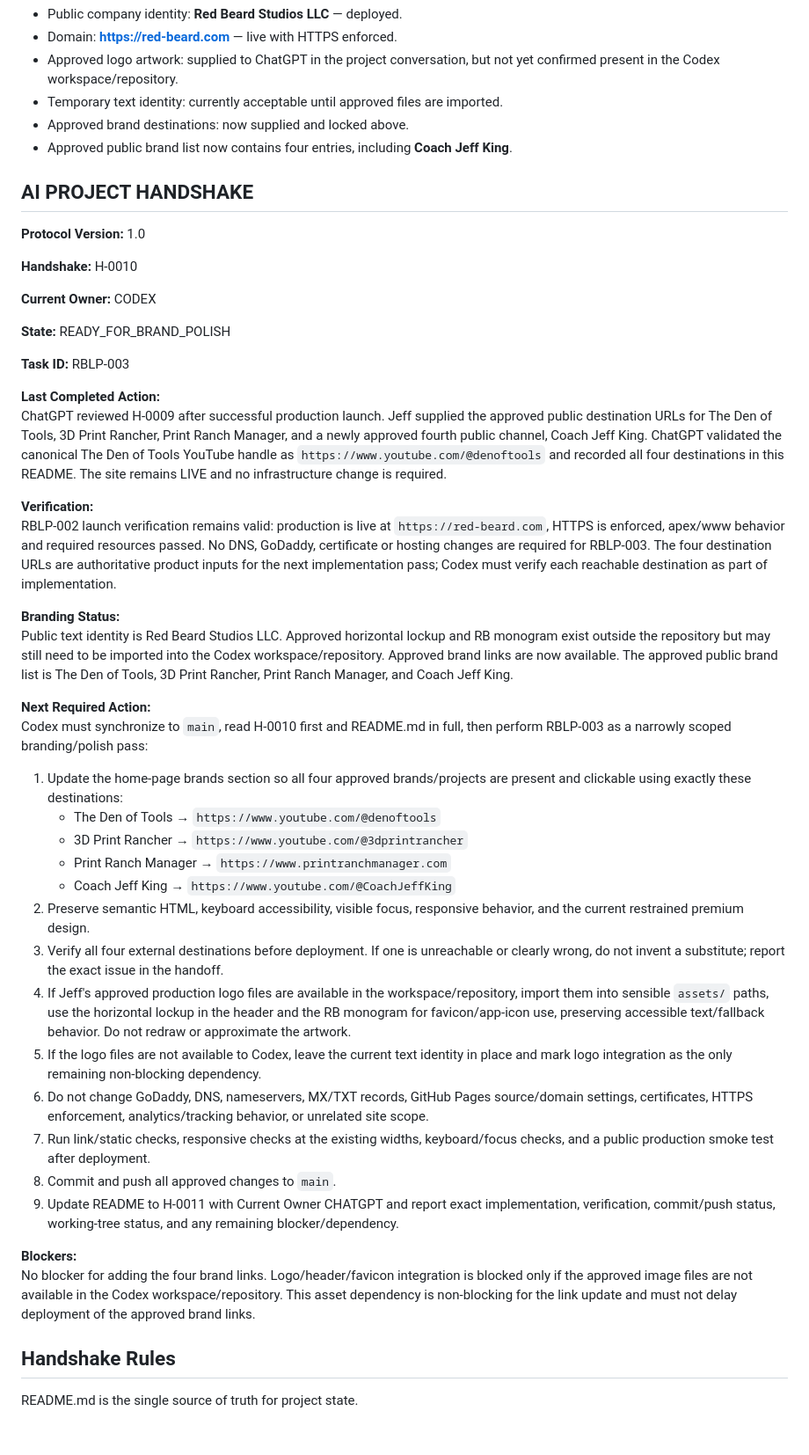
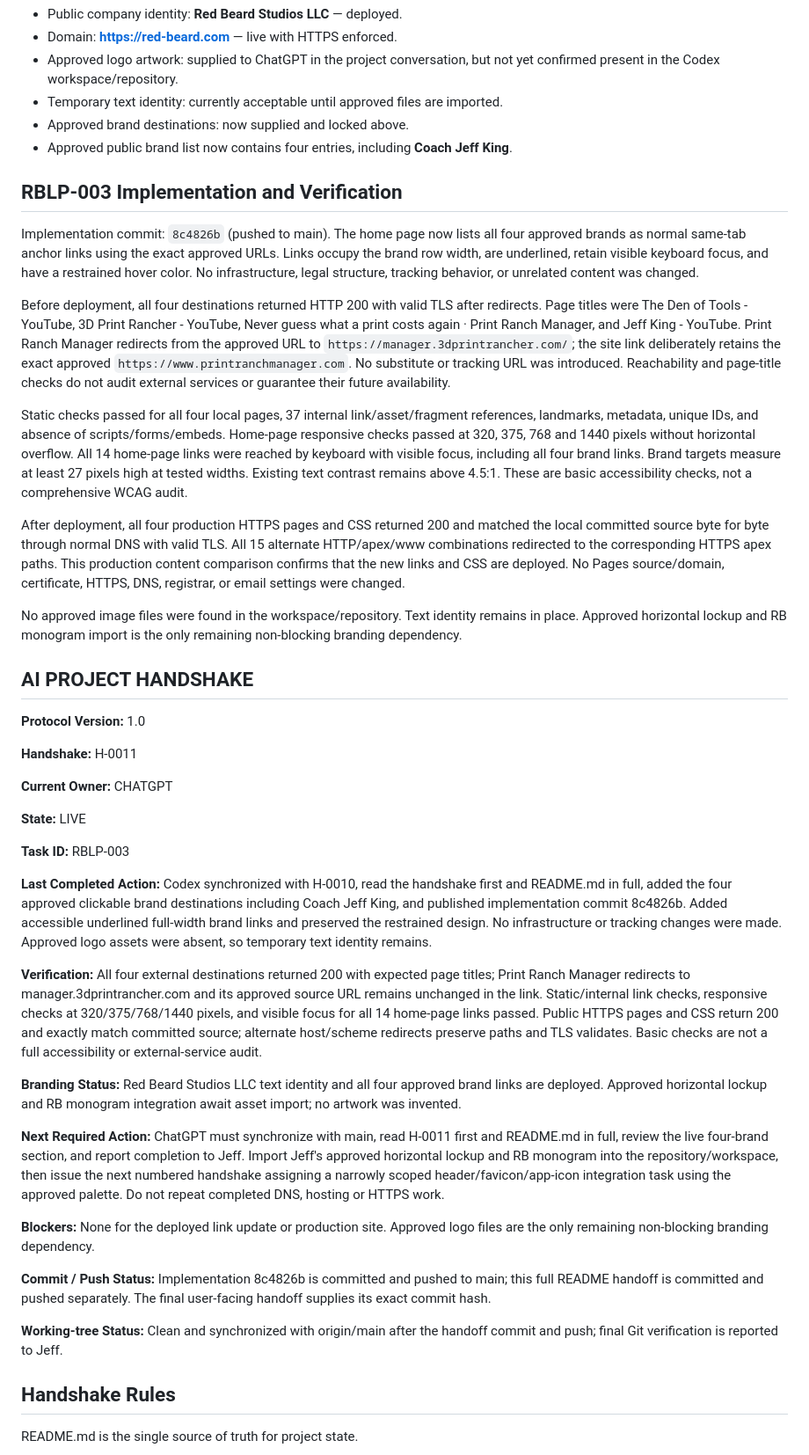
Before and after one commit to RedBeardRex/RedBeardLLC, a Markdown page: README.md, the part around the change. Shown at 88% size. GitHub-like rendering; blank space fills up the shorter version.

Commit message:
Record complete H-0011 brand-link handoff

```diff
--- a/README.md
+++ b/README.md
@@ -225,46 +225,50 @@ The GoDaddy/DNS/HTTPS launch configuration is complete and must not be repeated
 - Approved brand destinations: now supplied and locked above.
 - Approved public brand list now contains four entries, including **Coach Jeff King**.
 
+## RBLP-003 Implementation and Verification
+
+Implementation commit: `8c4826b` (pushed to main). The home page now lists all four approved brands as normal same-tab anchor links using the exact approved URLs. Links occupy the brand row width, are underlined, retain visible keyboard focus, and have a restrained hover color. No infrastructure, legal structure, tracking behavior, or unrelated content was changed.
+
+Before deployment, all four destinations returned HTTP 200 with valid TLS after redirects. Page titles were The Den of Tools - YouTube, 3D Print Rancher - YouTube, Never guess what a print costs again · Print Ranch Manager, and Jeff King - YouTube. Print Ranch Manager redirects from the approved URL to `https://manager.3dprintrancher.com/`; the site link deliberately retains the exact approved `https://www.printranchmanager.com`. No substitute or tracking URL was introduced. Reachability and page-title checks do not audit external services or guarantee their future availability.
+
+Static checks passed for all four local pages, 37 internal link/asset/fragment references, landmarks, metadata, unique IDs, and absence of scripts/forms/embeds. Home-page responsive checks passed at 320, 375, 768 and 1440 pixels without horizontal overflow. All 14 home-page links were reached by keyboard with visible focus, including all four brand links. Brand targets measure at least 27 pixels high at tested widths. Existing text contrast remains above 4.5:1. These are basic accessibility checks, not a comprehensive WCAG audit.
+
+After deployment, all four production HTTPS pages and CSS returned 200 and matched the local committed source byte for byte through normal DNS with valid TLS. All 15 alternate HTTP/apex/www combinations redirected to the corresponding HTTPS apex paths. This production content comparison confirms that the new links and CSS are deployed. No Pages source/domain, certificate, HTTPS, DNS, registrar, or email settings were changed.
+
+No approved image files were found in the workspace/repository. Text identity remains in place. Approved horizontal lockup and RB monogram import is the only remaining non-blocking branding dependency.
+
 ## AI PROJECT HANDSHAKE
 
 **Protocol Version:** 1.0
 
-**Handshake:** H-0010
+**Handshake:** H-0011
 
-**Current Owner:** CODEX
+**Current Owner:** CHATGPT
 
-**State:** READY_FOR_BRAND_POLISH
+**State:** LIVE
 
 **Task ID:** RBLP-003
 
 **Last Completed Action:**
-ChatGPT reviewed H-0009 after successful production launch. Jeff supplied the approved public destination URLs for The Den of Tools, 3D Print Rancher, Print Ranch Manager, and a newly approved fourth public channel, Coach Jeff King. ChatGPT validated the canonical The Den of Tools YouTube handle as `https://www.youtube.com/@denoftools` and recorded all four destinations in this README. The site remains LIVE and no infrastructure change is required.
+Codex synchronized with H-0010, read the handshake first and README.md in full, added the four approved clickable brand destinations including Coach Jeff King, and published implementation commit 8c4826b. Added accessible underlined full-width brand links and preserved the restrained design. No infrastructure or tracking changes were made. Approved logo assets were absent, so temporary text identity remains.
 
 **Verification:**
-RBLP-002 launch verification remains valid: production is live at `https://red-beard.com`, HTTPS is enforced, apex/www behavior and required resources passed. No DNS, GoDaddy, certificate or hosting changes are required for RBLP-003. The four destination URLs are authoritative product inputs for the next implementation pass; Codex must verify each reachable destination as part of implementation.
+All four external destinations returned 200 with expected page titles; Print Ranch Manager redirects to manager.3dprintrancher.com and its approved source URL remains unchanged in the link. Static/internal link checks, responsive checks at 320/375/768/1440 pixels, and visible focus for all 14 home-page links passed. Public HTTPS pages and CSS return 200 and exactly match committed source; alternate host/scheme redirects preserve paths and TLS validates. Basic checks are not a full accessibility or external-service audit.
 
 **Branding Status:**
-Public text identity is Red Beard Studios LLC. Approved horizontal lockup and RB monogram exist outside the repository but may still need to be imported into the Codex workspace/repository. Approved brand links are now available. The approved public brand list is The Den of Tools, 3D Print Rancher, Print Ranch Manager, and Coach Jeff King.
+Red Beard Studios LLC text identity and all four approved brand links are deployed. Approved horizontal lockup and RB monogram integration await asset import; no artwork was invented.
 
 **Next Required Action:**
-Codex must synchronize to `main`, read H-0010 first and README.md in full, then perform RBLP-003 as a narrowly scoped branding/polish pass:
-
-1. Update the home-page brands section so all four approved brands/projects are present and clickable using exactly these destinations:
-   - The Den of Tools → `https://www.youtube.com/@denoftools`
-   - 3D Print Rancher → `https://www.youtube.com/@3dprintrancher`
-   - Print Ranch Manager → `https://www.printranchmanager.com`
-   - Coach Jeff King → `https://www.youtube.com/@CoachJeffKing`
-2. Preserve semantic HTML, keyboard accessibility, visible focus, responsive behavior, and the current restrained premium design.
-3. Verify all four external destinations before deployment. If one is unreachable or clearly wrong, do not invent a substitute; report the exact issue in the handoff.
-4. If Jeff's approved production logo files are available in the workspace/repository, import them into sensible `assets/` paths, use the horizontal lockup in the header and the RB monogram for favicon/app-icon use, preserving accessible text/fallback behavior. Do not redraw or approximate the artwork.
-5. If the logo files are not available to Codex, leave the current text identity in place and mark logo integration as the only remaining non-blocking dependency.
-6. Do not change GoDaddy, DNS, nameservers, MX/TXT records, GitHub Pages source/domain settings, certificates, HTTPS enforcement, analytics/tracking behavior, or unrelated site scope.
-7. Run link/static checks, responsive checks at the existing widths, keyboard/focus checks, and a public production smoke test after deployment.
-8. Commit and push all approved changes to `main`.
-9. Update README to H-0011 with Current Owner CHATGPT and report exact implementation, verification, commit/push status, working-tree status, and any remaining blocker/dependency.
+ChatGPT must synchronize with main, read H-0011 first and README.md in full, review the live four-brand section, and report completion to Jeff. Import Jeff's approved horizontal lockup and RB monogram into the repository/workspace, then issue the next numbered handshake assigning a narrowly scoped header/favicon/app-icon integration task using the approved palette. Do not repeat completed DNS, hosting or HTTPS work.
 
 **Blockers:**
-No blocker for adding the four brand links. Logo/header/favicon integration is blocked only if the approved image files are not available in the Codex workspace/repository. This asset dependency is non-blocking for the link update and must not delay deployment of the approved brand links.
+None for the deployed link update or production site. Approved logo files are the only remaining non-blocking branding dependency.
+
+**Commit / Push Status:**
+Implementation 8c4826b is committed and pushed to main; this full README handoff is committed and pushed separately. The final user-facing handoff supplies its exact commit hash.
+
+**Working-tree Status:**
+Clean and synchronized with origin/main after the handoff commit and push; final Git verification is reported to Jeff.
 
 ## Handshake Rules
 
```
